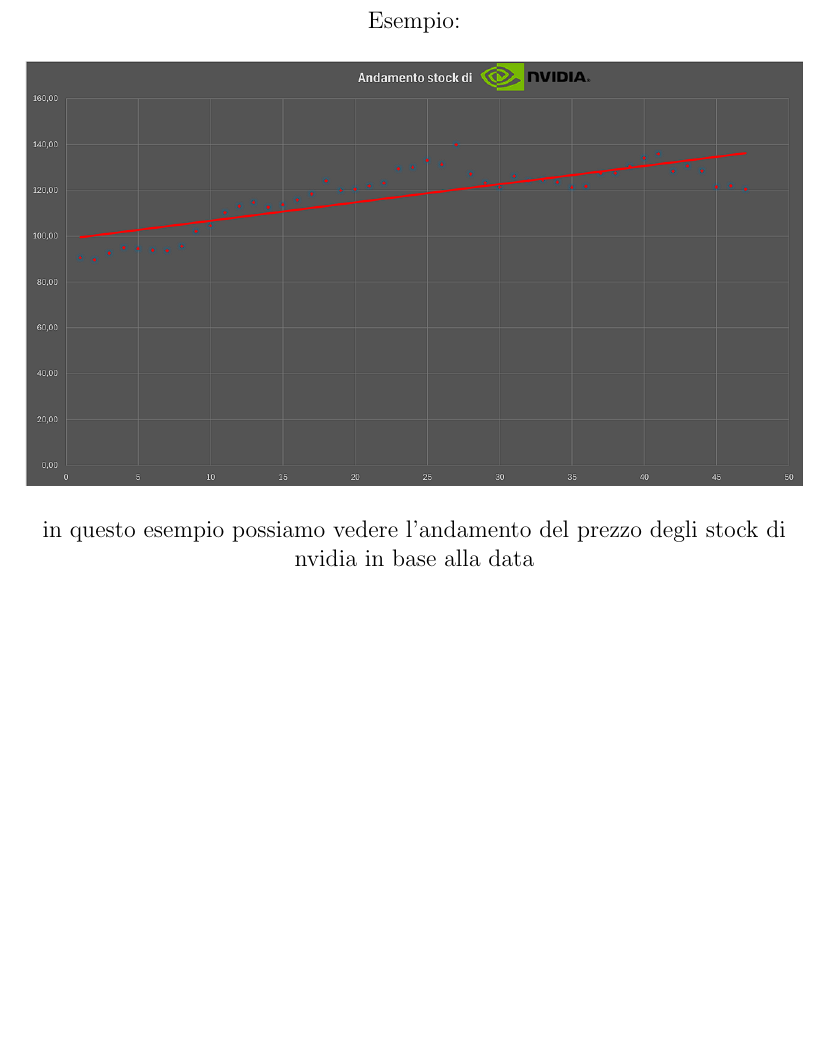
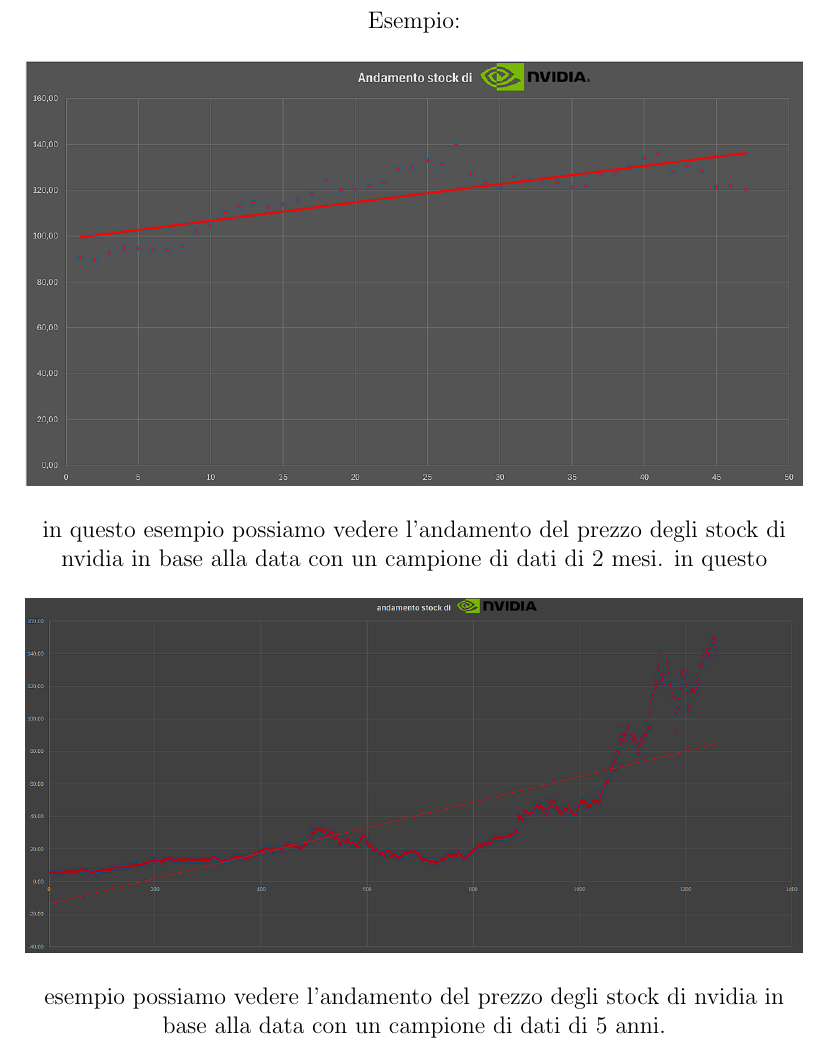
Before and after one commit to danieledu007/file-latex, a LaTeX document (latex/document.tex): part of page 2 of 2 before the commit and part of page 2 of 3 after it, cut so that both start at the same text, the shorter picture padded with empty space. Compiled offline with pdfLaTeX.

Commit message:
aggiunto altro contenuto

```diff
--- a/latex/document.tex
+++ b/latex/document.tex
@@ -31,7 +31,12 @@ varia al variare di \textbf{X}.
     \centering
     \includegraphics[width=\textwidth]{immagini/Screenshot 2024-11-20 000800.png}
 \end{figure}
-in questo esempio possiamo vedere l'andamento del prezzo degli stock di nvidia in base alla data
+in questo esempio possiamo vedere l'andamento del prezzo degli stock di nvidia in base alla data con un campione di dati di 2 mesi.
+\begin{figure}[ht]
+    \centering
+    \includegraphics[width=\textwidth]{immagini/Screenshot 2024-11-20 210756.png}
+\end{figure}
+in questo esempio possiamo vedere l'andamento del prezzo degli stock di nvidia in base alla data con un campione di dati di 5 anni.
 \end{center}
 \section*{Conclusione:}
 La regressione lineare è un metodo per analizzare relazioni tra variabili e fare previsioni. Viene usata in economia, ingegneria, medicina, ambiente e finanza
```
Also changed, not shown: latex/document.pdf, 5 other files.
